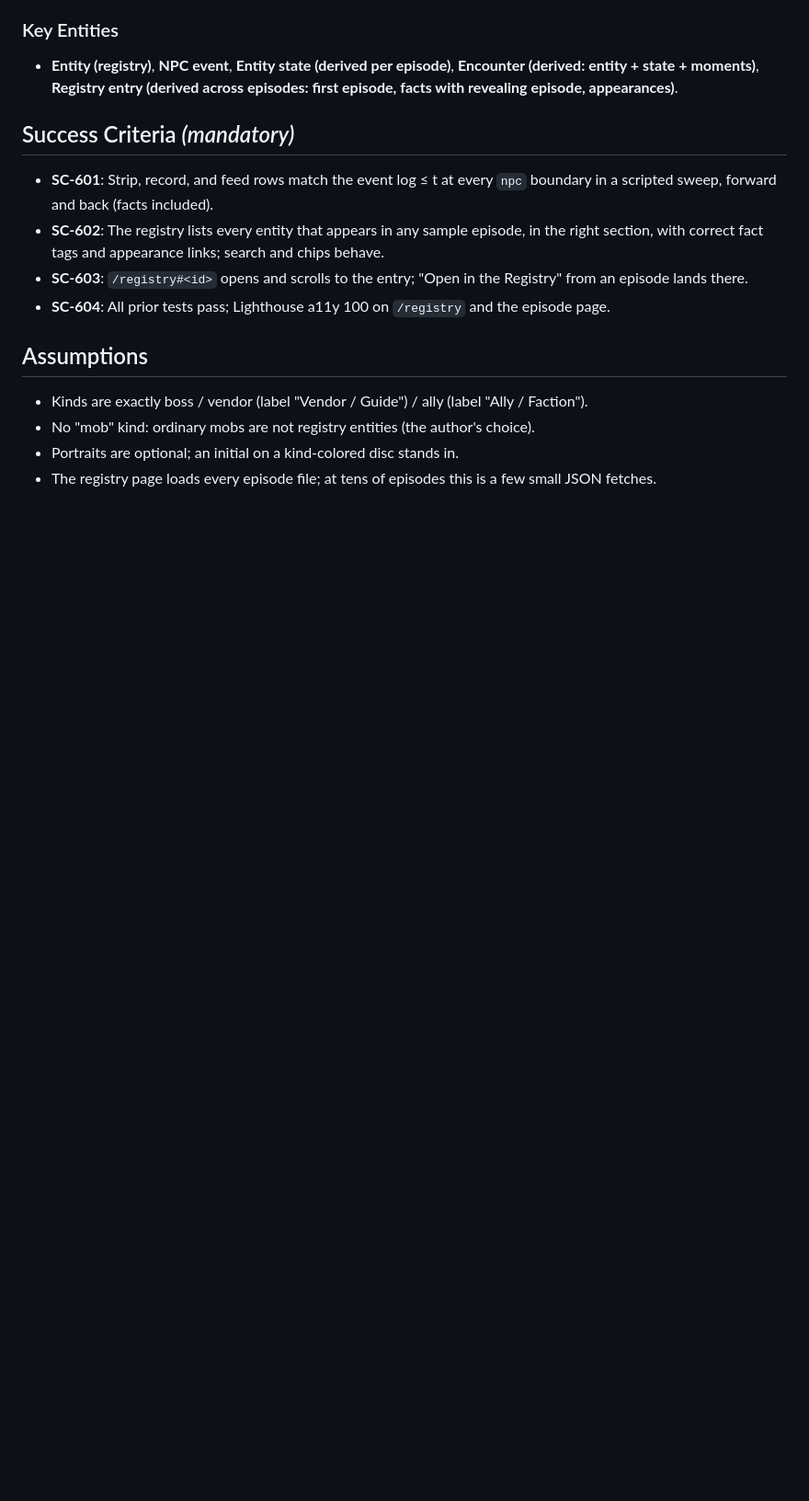
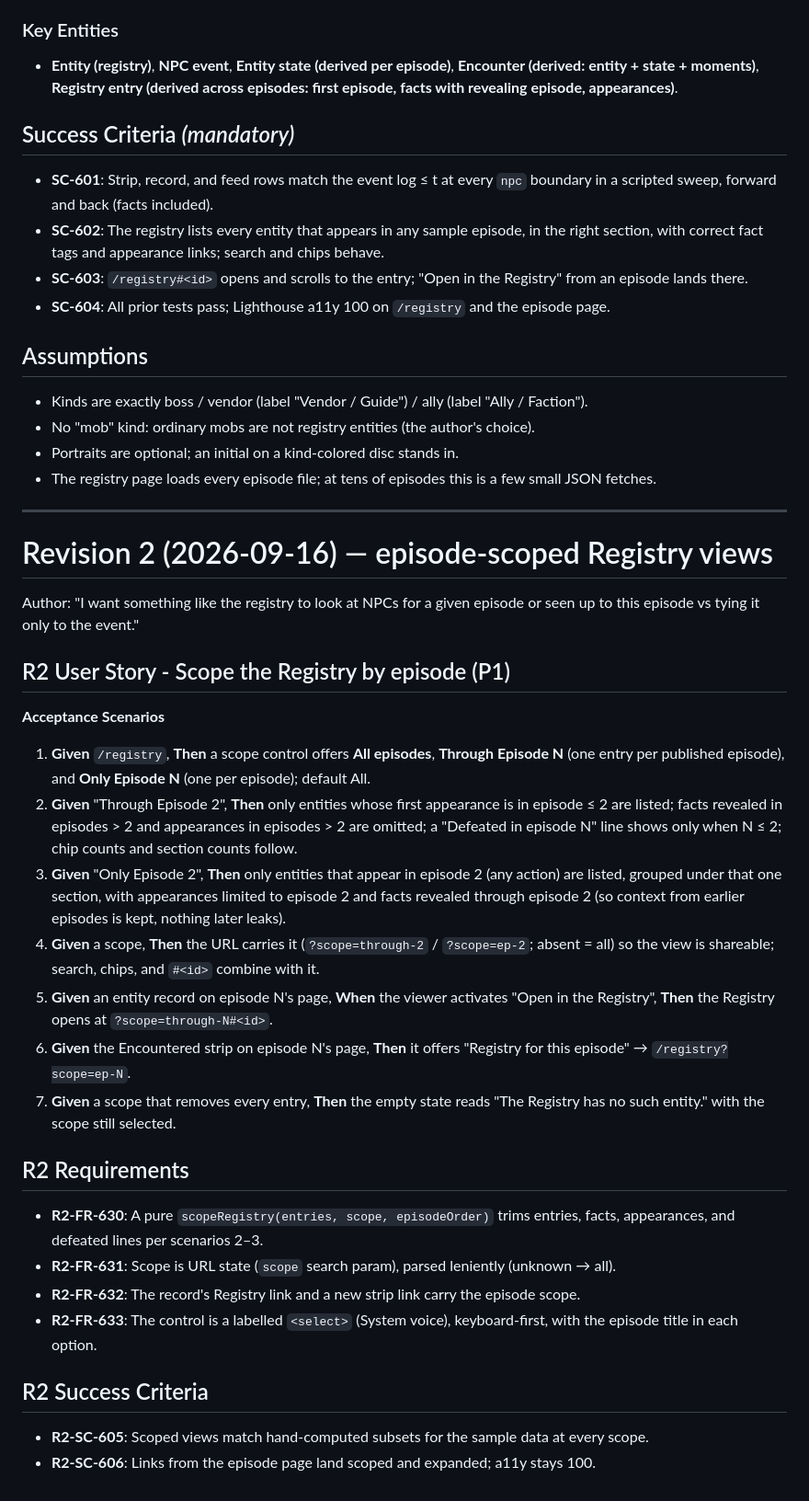
Before and after one commit to BastionFennell/dcc-watch-hub, a Markdown page: specs/007-npc-registry/spec.md, the part around the change. Shown at 92% size. Rendered like a GitHub page; blank space fills up the shorter version.

Commit message:
spec(007 r2): episode-scoped Registry views
Co-Authored-By: Claude Fable 5.1 <noreply@anthropic.com>

```diff
--- a/specs/007-npc-registry/spec.md
+++ b/specs/007-npc-registry/spec.md
@@ -126,3 +126,42 @@ episode are not listed.
 - No "mob" kind: ordinary mobs are not registry entities (the author's choice).
 - Portraits are optional; an initial on a kind-colored disc stands in.
 - The registry page loads every episode file; at tens of episodes this is a few small JSON fetches.
+
+---
+
+# Revision 2 (2026-09-16) — episode-scoped Registry views
+
+Author: "I want something like the registry to look at NPCs for a given episode or seen up to this
+episode vs tying it only to the event."
+
+## R2 User Story - Scope the Registry by episode (P1)
+
+**Acceptance Scenarios**
+1. **Given** `/registry`, **Then** a scope control offers **All episodes**, **Through Episode N**
+   (one entry per published episode), and **Only Episode N** (one per episode); default All.
+2. **Given** "Through Episode 2", **Then** only entities whose first appearance is in episode ≤ 2
+   are listed; facts revealed in episodes > 2 and appearances in episodes > 2 are omitted; a
+   "Defeated in episode N" line shows only when N ≤ 2; chip counts and section counts follow.
+3. **Given** "Only Episode 2", **Then** only entities that appear in episode 2 (any action) are
+   listed, grouped under that one section, with appearances limited to episode 2 and facts
+   revealed through episode 2 (so context from earlier episodes is kept, nothing later leaks).
+4. **Given** a scope, **Then** the URL carries it (`?scope=through-2` / `?scope=ep-2`; absent =
+   all) so the view is shareable; search, chips, and `#<id>` combine with it.
+5. **Given** an entity record on episode N's page, **When** the viewer activates "Open in the
+   Registry", **Then** the Registry opens at `?scope=through-N#<id>`.
+6. **Given** the Encountered strip on episode N's page, **Then** it offers "Registry for this
+   episode" → `/registry?scope=ep-N`.
+7. **Given** a scope that removes every entry, **Then** the empty state reads "The Registry has
+   no such entity." with the scope still selected.
+
+## R2 Requirements
+- **R2-FR-630**: A pure `scopeRegistry(entries, scope, episodeOrder)` trims entries, facts,
+  appearances, and defeated lines per scenarios 2–3.
+- **R2-FR-631**: Scope is URL state (`scope` search param), parsed leniently (unknown → all).
+- **R2-FR-632**: The record's Registry link and a new strip link carry the episode scope.
+- **R2-FR-633**: The control is a labelled `<select>` (System voice), keyboard-first, with the
+  episode title in each option.
+
+## R2 Success Criteria
+- **R2-SC-605**: Scoped views match hand-computed subsets for the sample data at every scope.
+- **R2-SC-606**: Links from the episode page land scoped and expanded; a11y stays 100.
```
Also changed, not shown: specs/007-npc-registry/tasks.md (+6 -0 lines), 1 other file.
